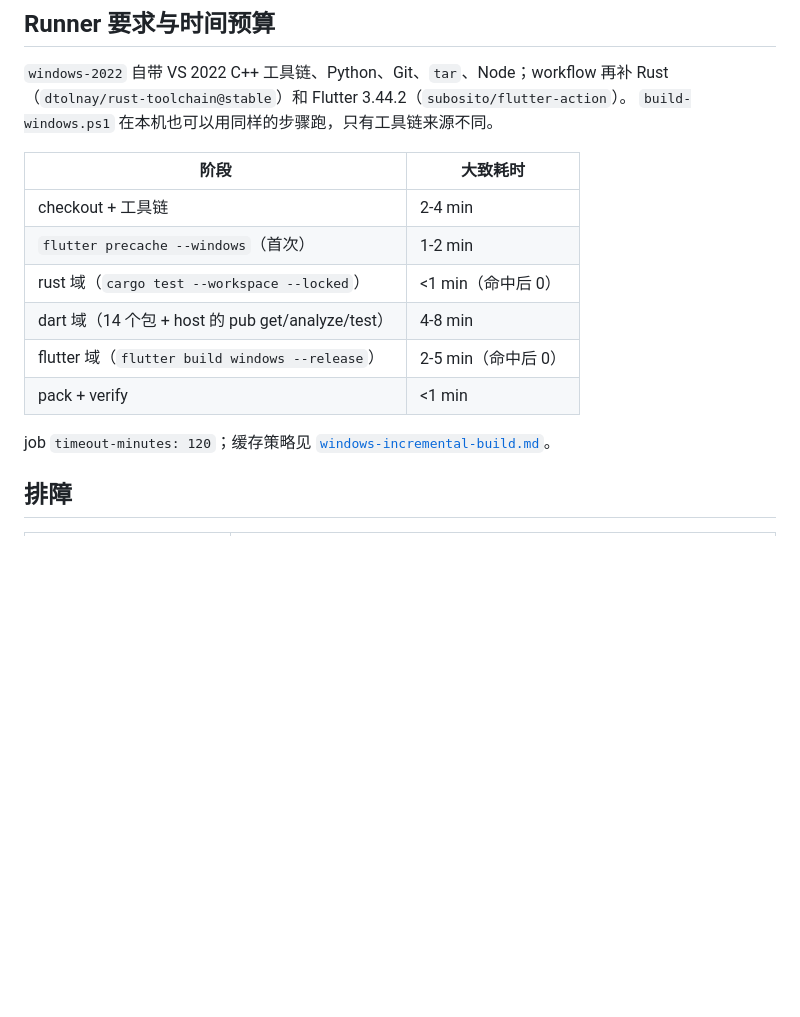
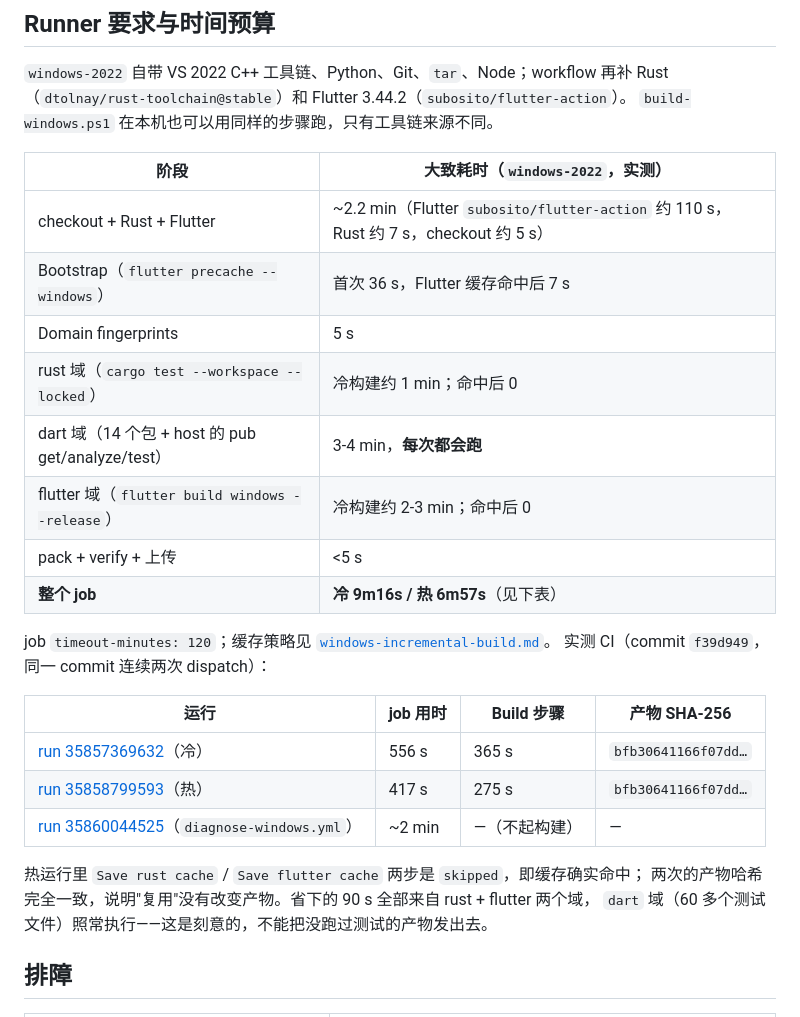
Before and after one commit to openmuseai/muse-clients, a Markdown page: docs/windows-ci.md, the part around one of its changes. GitHub-like rendering; blank space fills up the shorter version.

```diff
--- a/docs/windows-ci.md
+++ b/docs/windows-ci.md
@@ -117,16 +117,30 @@ pwsh scripts\ci\build-windows.ps1 -DomainCacheDir .muse-domain-cache
 （`dtolnay/rust-toolchain@stable`）和 Flutter 3.44.2（`subosito/flutter-action`）。
 `build-windows.ps1` 在本机也可以用同样的步骤跑，只有工具链来源不同。
 
-| 阶段 | 大致耗时 |
+| 阶段 | 大致耗时（`windows-2022`，实测） |
 | --- | --- |
-| checkout + 工具链 | 2-4 min |
-| `flutter precache --windows`（首次） | 1-2 min |
-| rust 域（`cargo test --workspace --locked`） | <1 min（命中后 0） |
-| dart 域（14 个包 + host 的 pub get/analyze/test） | 4-8 min |
-| flutter 域（`flutter build windows --release`） | 2-5 min（命中后 0） |
-| pack + verify | <1 min |
+| checkout + Rust + Flutter | ~2.2 min（Flutter `subosito/flutter-action` 约 110 s，Rust 约 7 s，checkout 约 5 s） |
+| Bootstrap（`flutter precache --windows`） | 首次 36 s，Flutter 缓存命中后 7 s |
+| Domain fingerprints | 5 s |
+| rust 域（`cargo test --workspace --locked`） | 冷构建约 1 min；命中后 0 |
+| dart 域（14 个包 + host 的 pub get/analyze/test） | 3-4 min，**每次都会跑** |
+| flutter 域（`flutter build windows --release`） | 冷构建约 2-3 min；命中后 0 |
+| pack + verify + 上传 | <5 s |
+| **整个 job** | **冷 9m16s / 热 6m57s**（见下表） |
 
 job `timeout-minutes: 120`；缓存策略见 [`windows-incremental-build.md`](windows-incremental-build.md)。
+实测 CI（commit `f39d949`，同一 commit 连续两次 dispatch）：
+
+| 运行 | job 用时 | Build 步骤 | 产物 SHA-256 |
+| --- | --- | --- | --- |
+| [run 35857369632](https://github.com/openmuseai/muse-clients/actions/runs/35857369632)（冷） | 556 s | 365 s | `bfb30641166f07dd…` |
+| [run 35858799593](https://github.com/openmuseai/muse-clients/actions/runs/35858799593)（热） | 417 s | 275 s | `bfb30641166f07dd…` |
+| [run 35860044525](https://github.com/openmuseai/muse-clients/actions/runs/35860044525)（`diagnose-windows.yml`） | ~2 min | —（不起构建） | — |
+
+热运行里 `Save rust cache` / `Save flutter cache` 两步是 `skipped`，即缓存确实命中；
+两次的产物哈希完全一致，说明"复用"没有改变产物。省下的 90 s 全部来自 rust + flutter 两个域，
+`dart` 域（60 多个测试文件）照常执行——这是刻意的，不能把没跑过测试的产物发出去。
+
 
 ## 排障
 
```
Also changed, not shown: other parts of docs/windows-ci.md (+22 -4 lines), docs/windows-incremental-build.md (+34 -10 lines).
